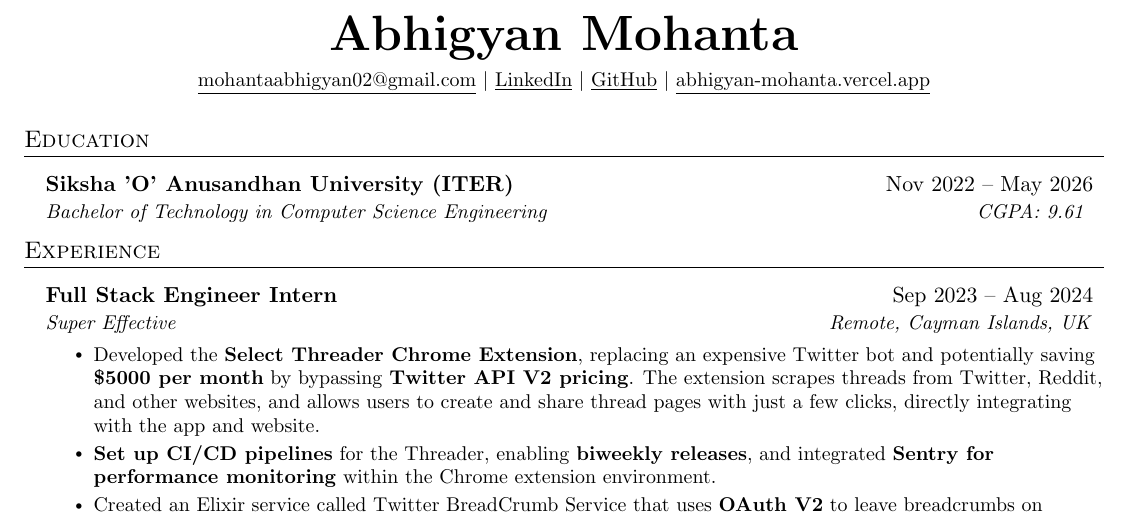
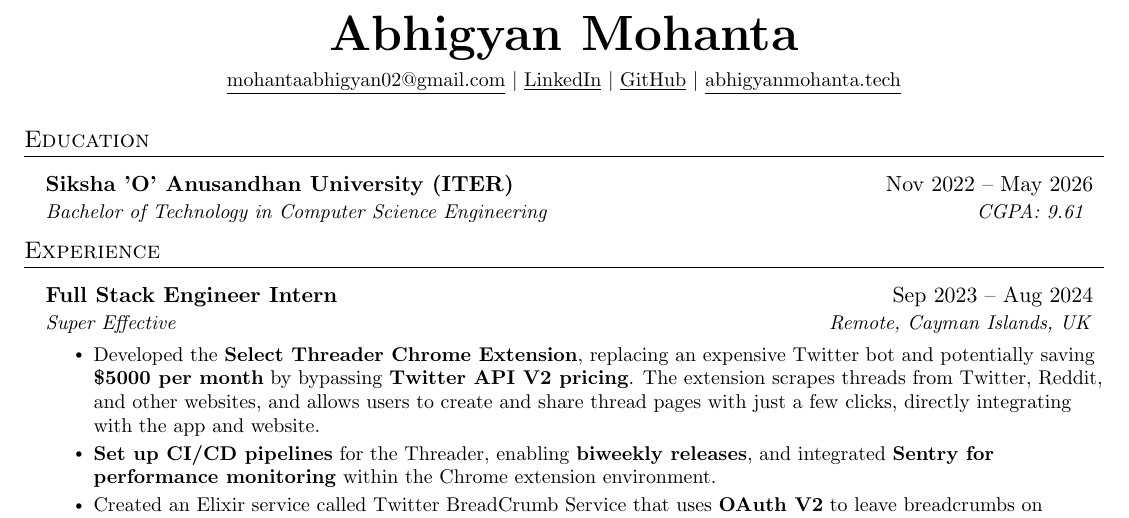
Before and after one commit to ABHIGYAN-MOHANTA/resume, a LaTeX document (main.tex): part of the page, cut so that both start at the same text. Compiled offline with pdfLaTeX.

Commit message:
deploy new domain

```diff
--- a/main.tex
+++ b/main.tex
@@ -81,7 +81,7 @@
   \small \href{mailto:mohantaabhigyan02@gmail.com}{\underline{mohantaabhigyan02@gmail.com}} $|$
   \href{https://linkedin.com/in/abhigyan-mohanta/}{\underline{LinkedIn}} $|$
   \href{https://github.com/ABHIGYAN-MOHANTA}{\underline{GitHub}} $|$
-  \href{https://abhigyan-mohanta.vercel.app/}{\underline{abhigyan-mohanta.vercel.app}}
+  \href{https://abhigyanmohanta.tech}{\underline{abhigyanmohanta.tech}}
 \end{center}
 
 
```
